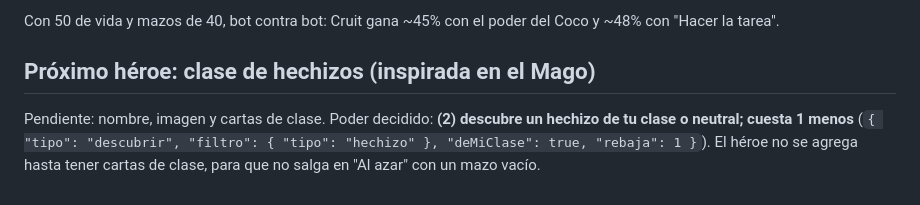
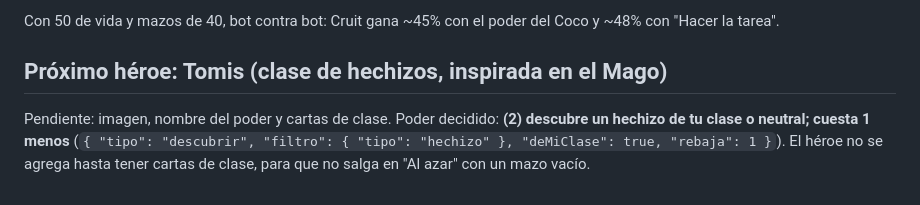
Before and after one commit to devmushidev-svg/brigadacardgame, a Markdown page: MECANICAS.md, the part around the change. GitHub-like rendering.

Commit message:
Anota el nombre del próximo héroe: Tomis
Co-Authored-By: Claude Opus 5.5 <noreply@anthropic.com>
Claude-Session: https://claude.ai/code/session_013WpbSpH7HvQdjDdzYoEmUw

```diff
--- a/MECANICAS.md
+++ b/MECANICAS.md
@@ -285,6 +285,6 @@ Con los mazos de 20, bot contra bot, Cruit le ganaba a Tun ~68% (era ~95% antes
 
 Con 50 de vida y mazos de 40, bot contra bot: Cruit gana ~45% con el poder del Coco y ~48% con "Hacer la tarea".
 
-## Próximo héroe: clase de hechizos (inspirada en el Mago)
+## Próximo héroe: Tomis (clase de hechizos, inspirada en el Mago)
 
-Pendiente: nombre, imagen y cartas de clase. Poder decidido: **(2) descubre un hechizo de tu clase o neutral; cuesta 1 menos** (`{ "tipo": "descubrir", "filtro": { "tipo": "hechizo" }, "deMiClase": true, "rebaja": 1 }`). El héroe no se agrega hasta tener cartas de clase, para que no salga en "Al azar" con un mazo vacío.
+Pendiente: imagen, nombre del poder y cartas de clase. Poder decidido: **(2) descubre un hechizo de tu clase o neutral; cuesta 1 menos** (`{ "tipo": "descubrir", "filtro": { "tipo": "hechizo" }, "deMiClase": true, "rebaja": 1 }`). El héroe no se agrega hasta tener cartas de clase, para que no salga en "Al azar" con un mazo vacío.
```
